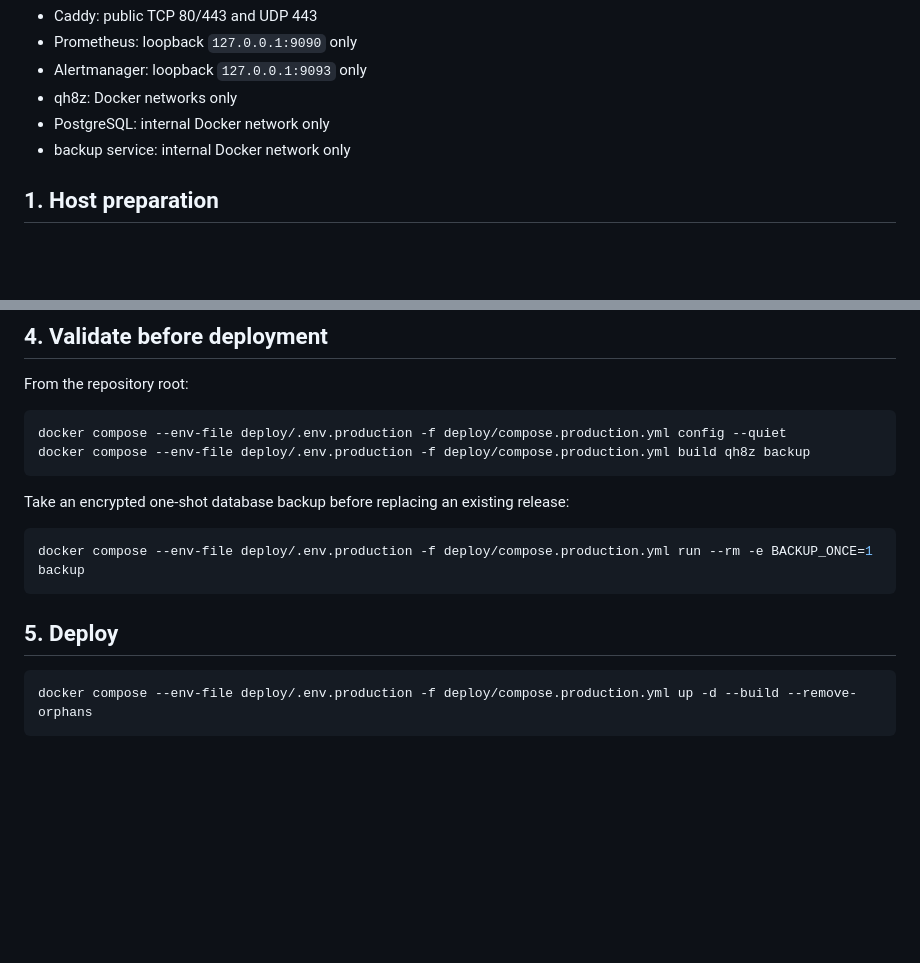
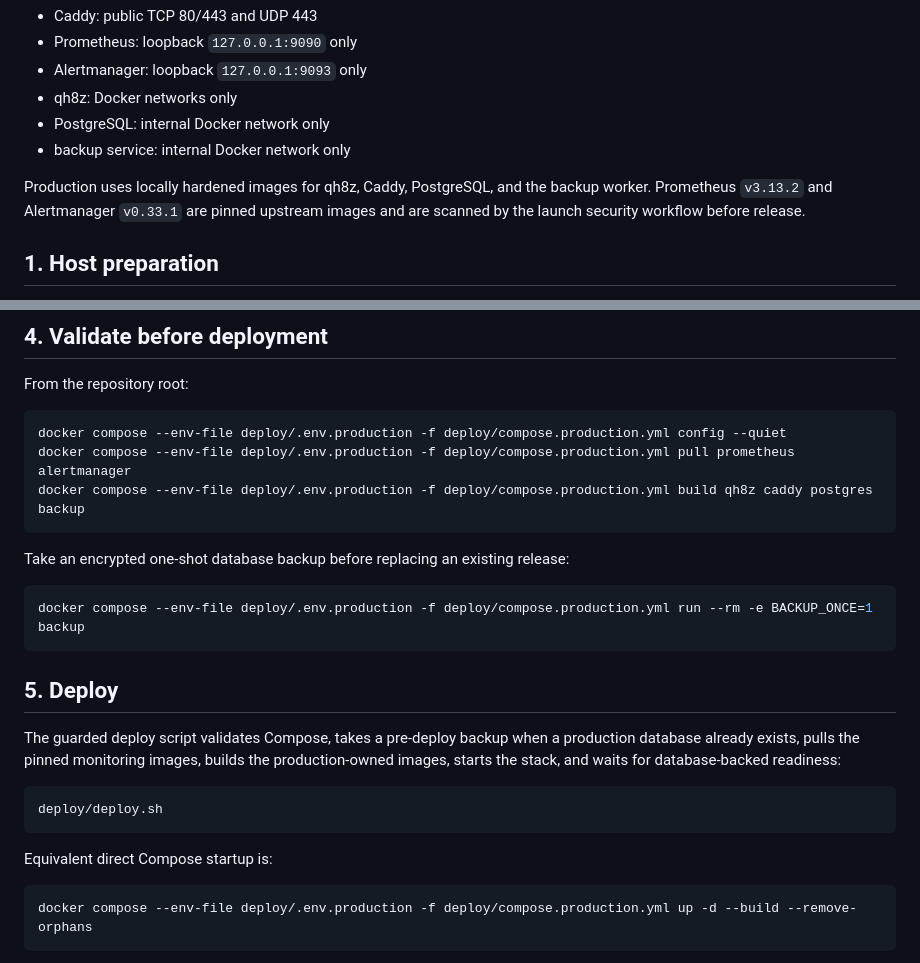
Before and after one commit to gitupofftheflooranddosomework/qh8z, a Markdown page: deploy/README.md, 2 parts joined by grey strips. GitHub-like rendering; blank space fills up the shorter version.

Commit message:
align production deployment docs

````diff
--- a/deploy/README.md
+++ b/deploy/README.md
@@ -10,6 +10,8 @@ The public attack surface is intentionally small:
 - qh8z: Docker networks only
 - PostgreSQL: internal Docker network only
 - backup service: internal Docker network only
+
+Production uses locally hardened images for qh8z, Caddy, PostgreSQL, and the backup worker. Prometheus `v3.13.2` and Alertmanager `v0.33.1` are pinned upstream images and are scanned by the launch security workflow before release.
 
 ## 1. Host preparation
 
@@ -76,7 +78,8 @@ From the repository root:
 
 ```bash
 docker compose --env-file deploy/.env.production -f deploy/compose.production.yml config --quiet
-docker compose --env-file deploy/.env.production -f deploy/compose.production.yml build qh8z backup
+docker compose --env-file deploy/.env.production -f deploy/compose.production.yml pull prometheus alertmanager
+docker compose --env-file deploy/.env.production -f deploy/compose.production.yml build qh8z caddy postgres backup
 ```
 
 Take an encrypted one-shot database backup before replacing an existing release:
@@ -86,6 +89,14 @@ docker compose --env-file deploy/.env.production -f deploy/compose.production.ym
 ```
 
 ## 5. Deploy
+
+The guarded deploy script validates Compose, takes a pre-deploy backup when a production database already exists, pulls the pinned monitoring images, builds the production-owned images, starts the stack, and waits for database-backed readiness:
+
+```bash
+deploy/deploy.sh
+```
+
+Equivalent direct Compose startup is:
 
 ```bash
 docker compose --env-file deploy/.env.production -f deploy/compose.production.yml up -d --build --remove-orphans
````
